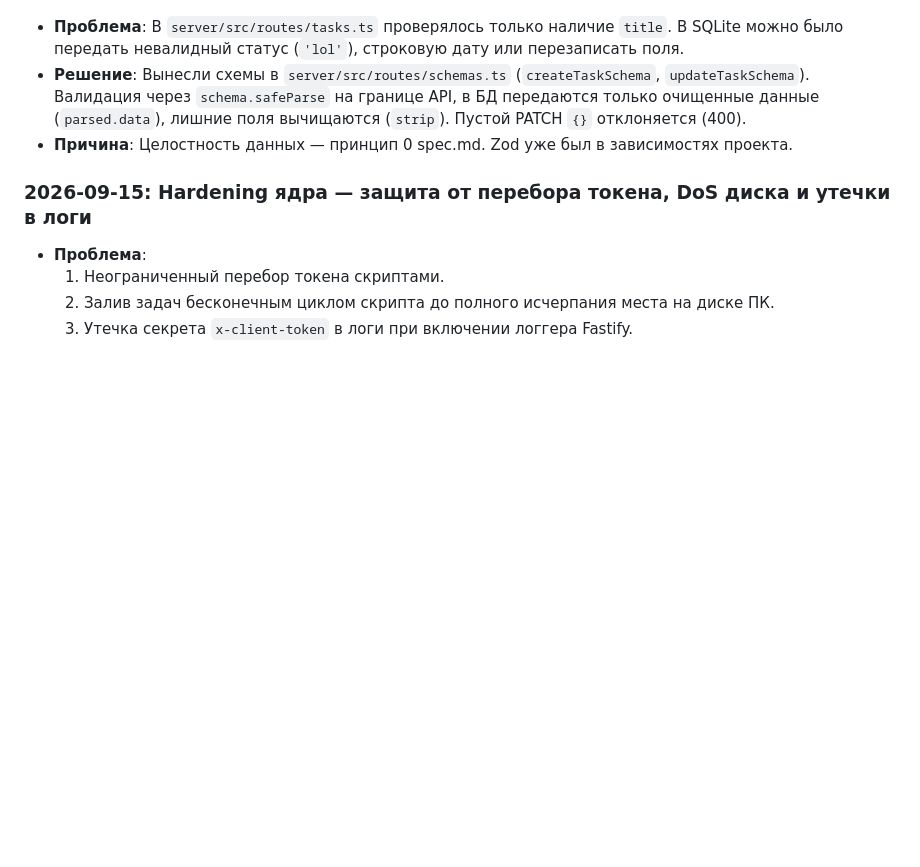
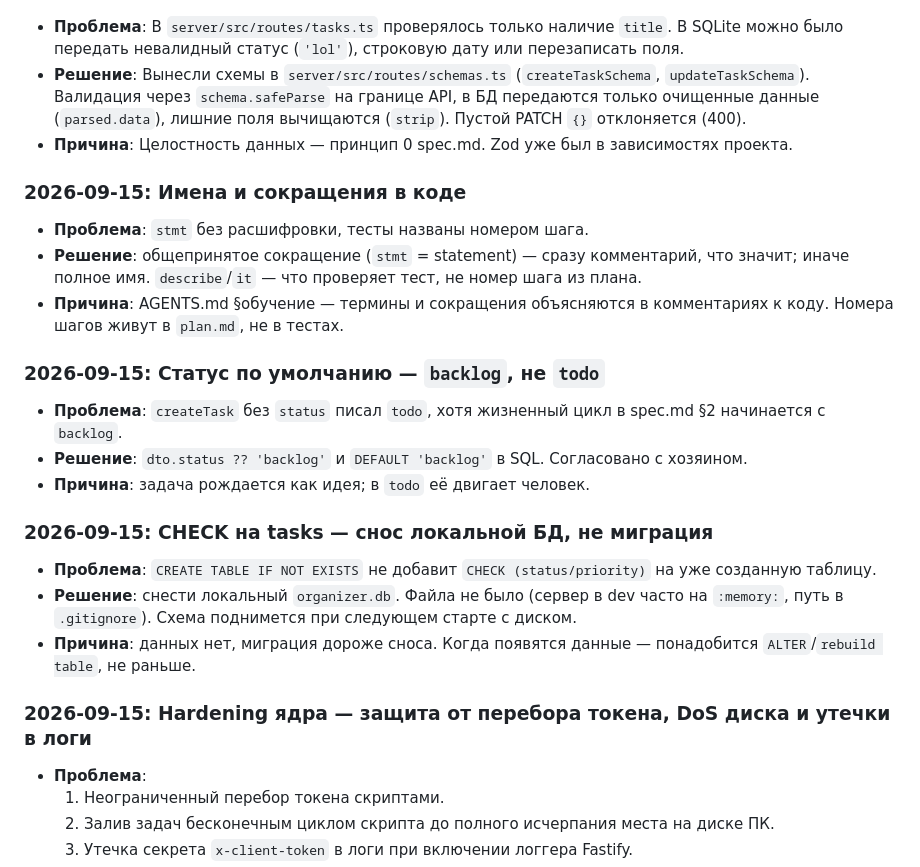
Before and after one commit to Artemsites/organizer, a Markdown page: memory.md, the part around the change. Rendered like a GitHub page; blank space fills up the shorter version.

Commit message:
docs: зафиксированы ADR шага 7a

```diff
--- a/memory.md
+++ b/memory.md
@@ -55,6 +55,21 @@
 - **Решение**: Вынесли схемы в `server/src/routes/schemas.ts` (`createTaskSchema`, `updateTaskSchema`). Валидация через `schema.safeParse` на границе API, в БД передаются только очищенные данные (`parsed.data`), лишние поля вычищаются (`strip`). Пустой PATCH `{}` отклоняется (400).
 - **Причина**: Целостность данных — принцип 0 spec.md. Zod уже был в зависимостях проекта.
 
+### 2026-09-15: Имена и сокращения в коде
+- **Проблема**: `stmt` без расшифровки, тесты названы номером шага.
+- **Решение**: общепринятое сокращение (`stmt` = statement) — сразу комментарий, что значит; иначе полное имя. `describe`/`it` — что проверяет тест, не номер шага из плана.
+- **Причина**: AGENTS.md §обучение — термины и сокращения объясняются в комментариях к коду. Номера шагов живут в `plan.md`, не в тестах.
+
+### 2026-09-15: Статус по умолчанию — `backlog`, не `todo`
+- **Проблема**: `createTask` без `status` писал `todo`, хотя жизненный цикл в spec.md §2 начинается с `backlog`.
+- **Решение**: `dto.status ?? 'backlog'` и `DEFAULT 'backlog'` в SQL. Согласовано с хозяином.
+- **Причина**: задача рождается как идея; в `todo` её двигает человек.
+
+### 2026-09-15: CHECK на tasks — снос локальной БД, не миграция
+- **Проблема**: `CREATE TABLE IF NOT EXISTS` не добавит `CHECK (status/priority)` на уже созданную таблицу.
+- **Решение**: снести локальный `organizer.db`. Файла не было (сервер в dev часто на `:memory:`, путь в `.gitignore`). Схема поднимется при следующем старте с диском.
+- **Причина**: данных нет, миграция дороже сноса. Когда появятся данные — понадобится `ALTER`/`rebuild table`, не раньше.
+
 ### 2026-09-15: Hardening ядра — защита от перебора токена, DoS диска и утечки в логи
 - **Проблема**:
   1. Неограниченный перебор токена скриптами.
```
